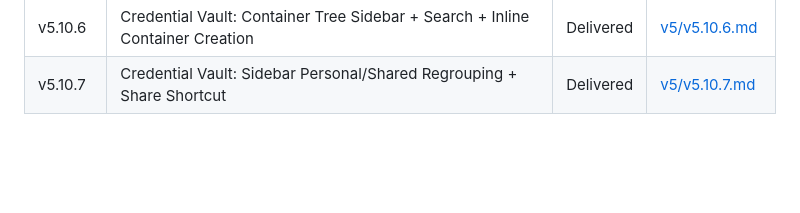
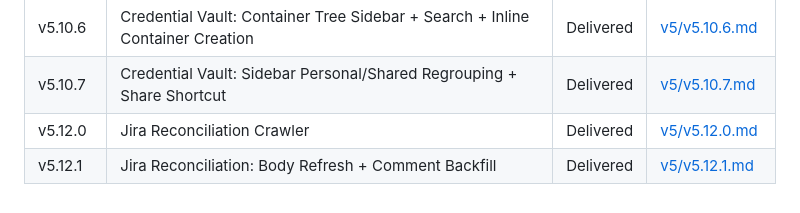
Before and after one commit to danterpaniagua/itiano, a Markdown page: docs/versions.md, the part around the change. Drawn GitHub-style; blank space fills up the shorter version.

Commit message:
docs: mueve v5.12.0 y v5.12.1 a docs/v5 y actualiza indice de versiones

```diff
--- a/docs/versions.md
+++ b/docs/versions.md
@@ -120,3 +120,5 @@
 | v5.10.5 | Credential Vault: Team & Container Settings UI | Delivered | [v5/v5.10.5.md](v5/v5.10.5.md) |
 | v5.10.6 | Credential Vault: Container Tree Sidebar + Search + Inline Container Creation | Delivered | [v5/v5.10.6.md](v5/v5.10.6.md) |
 | v5.10.7 | Credential Vault: Sidebar Personal/Shared Regrouping + Share Shortcut | Delivered | [v5/v5.10.7.md](v5/v5.10.7.md) |
+| v5.12.0 | Jira Reconciliation Crawler | Delivered | [v5/v5.12.0.md](v5/v5.12.0.md) |
+| v5.12.1 | Jira Reconciliation: Body Refresh + Comment Backfill | Delivered | [v5/v5.12.1.md](v5/v5.12.1.md) |
```
Also changed, not shown: docs/v5/v5.12.0.md (added, +154 -0 lines), docs/v5/v5.12.1.md (added, +103 -0 lines).
